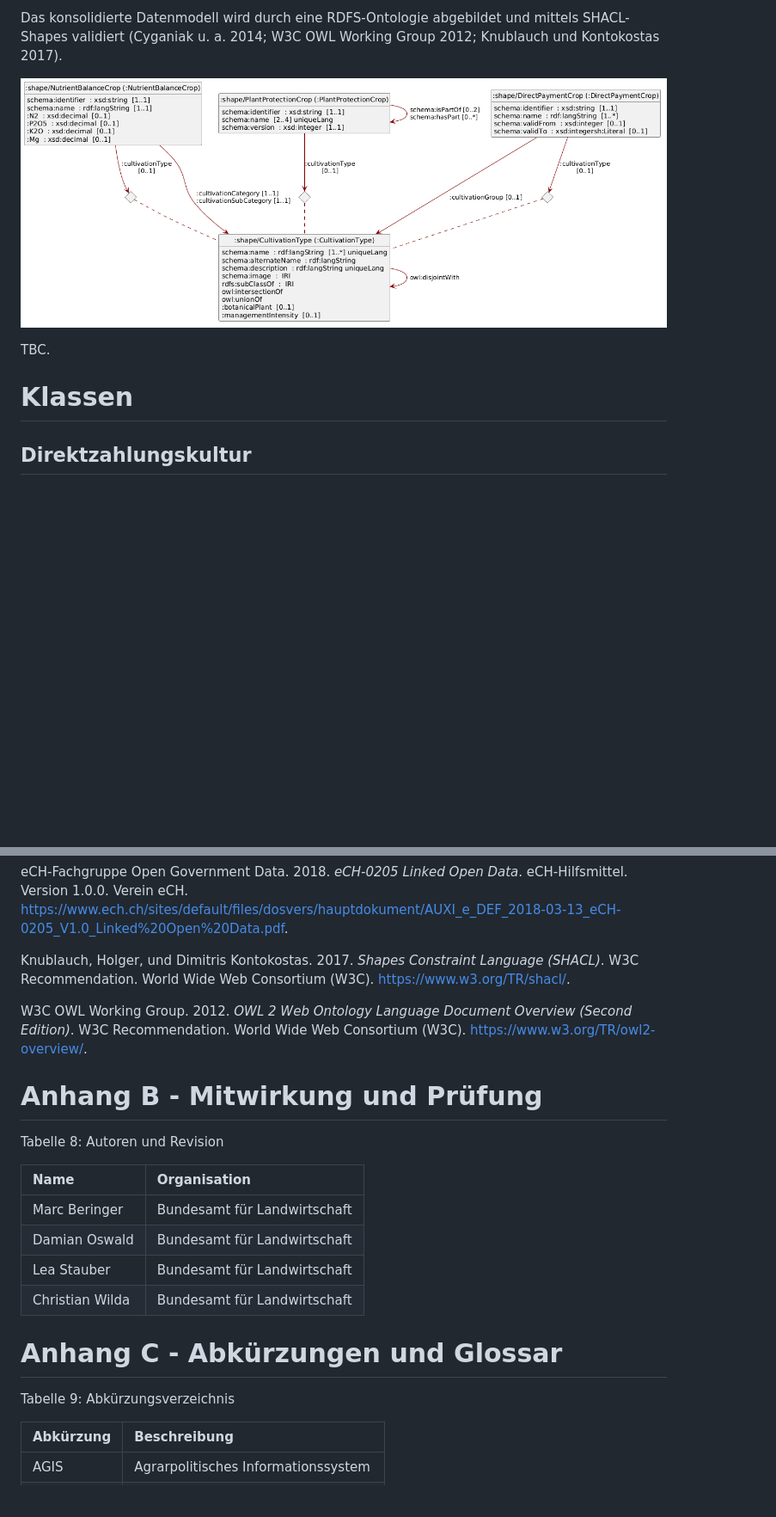
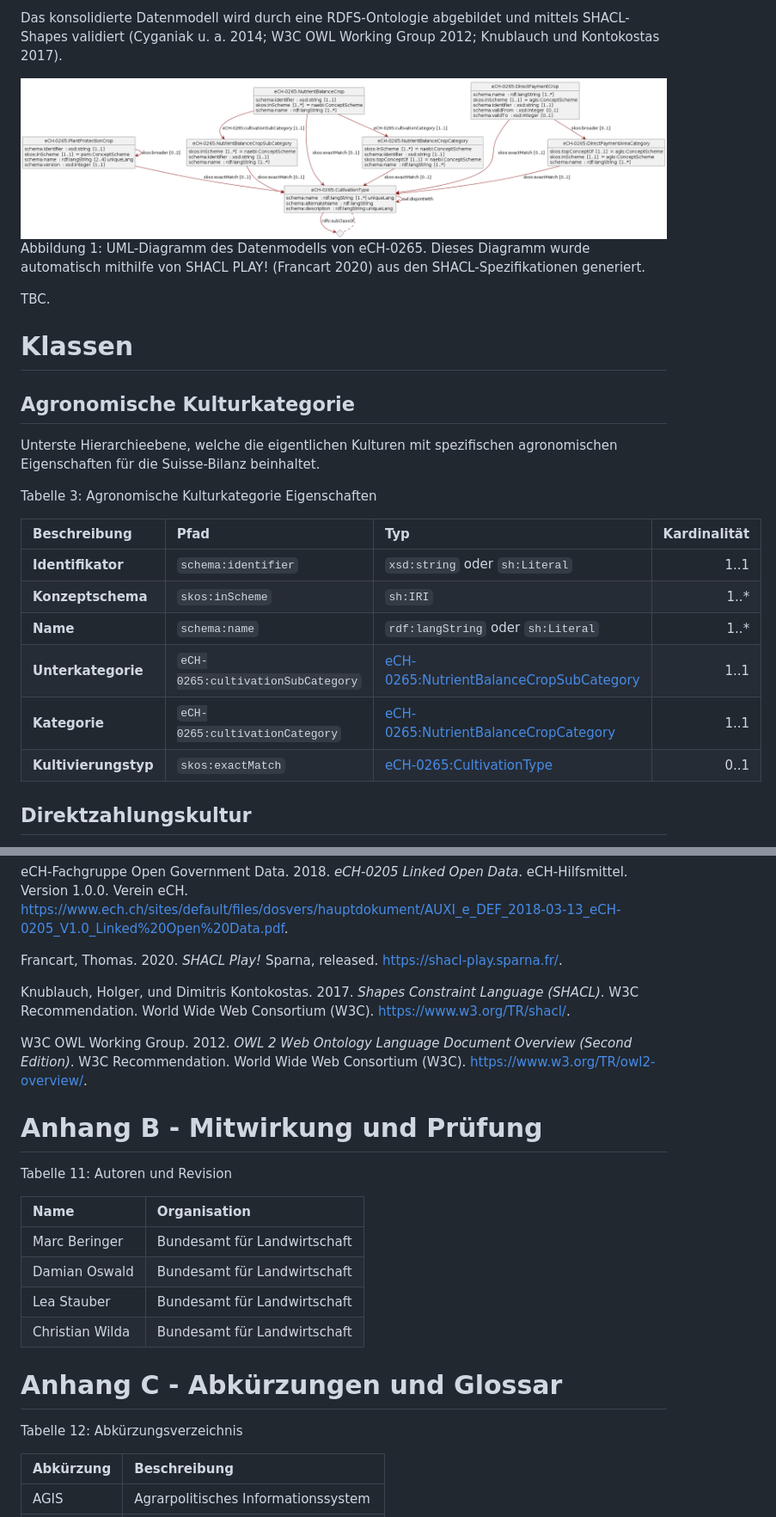
Before and after one commit to blw-ofag-ufag/eCH-0265, a Markdown page: de/index.md, 2 parts joined by grey strips. Shown at 86% size. GitHub-like rendering; pictures changed too: assets/img/uml.png; blank space fills up the shorter version.

```diff
--- a/de/index.md
+++ b/de/index.md
@@ -104,9 +104,32 @@ Im Gegensatz zum Pflanzenschutzmittelverzeichnis wird beim Nährstoffbilanzrechn
 
 Das konsolidierte Datenmodell wird durch eine RDFS-Ontologie abgebildet und mittels SHACL-Shapes validiert (Cyganiak u. a. 2014; W3C OWL Working Group 2012; Knublauch und Kontokostas 2017).
 
-![UML-Diagramm des Datenmodells.](../assets/img/uml.png)
+<div id="fig-uml">
+
+<img src="../assets/img/uml.png" class="lightbox" style="width:100.0%" />
+
+Abbildung 1: UML-Diagramm des Datenmodells von eCH-0265. Dieses Diagramm wurde automatisch mithilfe von SHACL PLAY! (Francart 2020) aus den SHACL-Spezifikationen generiert.
+
+</div>
 
 TBC.
 
 # Klassen
 
+## Agronomische Kulturkategorie
+
+Unterste Hierarchieebene, welche die eigentlichen Kulturen mit spezifischen agronomischen Eigenschaften für die Suisse-Bilanz beinhaltet.
+
+<div id="tbl-agronomische-kulturkategorie">
+
+Tabelle 3: Agronomische Kulturkategorie Eigenschaften
+
+| Beschreibung | Pfad | Typ | Kardinalität |
+|:---|:---|:---|---:|
+| **Identifikator** | `schema:identifier` | `xsd:string` oder `sh:Literal` | 1..1 |
+| **Konzeptschema** | `skos:inScheme` | `sh:IRI` | 1..\* |
+| **Name** | `schema:name` | `rdf:langString` oder `sh:Literal` | 1..\* |
+| **Unterkategorie** | `eCH-0265:cultivationSubCategory` | [eCH-0265:NutrientBalanceCropSubCategory](#sec-n-hrstoffbilanz-kultivierungsunterkategorie) | 1..1 |
+| **Kategorie** | `eCH-0265:cultivationCategory` | [eCH-0265:NutrientBalanceCropCategory](#sec-n-hrstoffbilanz-kultivierungskategorie) | 1..1 |
+| **Kultivierungstyp** | `skos:exactMatch` | [eCH-0265:CultivationType](#sec-nutzungstyp) | 0..1 |
+
@@ -329,6 +372,12 @@ Cyganiak, Richard, David Wood, und Markus Lanthaler. 2014. *RDF 1.1 Concepts and
 
 </div>
 
+<div id="ref-francart2020shacl" class="csl-entry">
+
+Francart, Thomas. 2020. *SHACL Play!* Sparna, released. <https://shacl-play.sparna.fr/>.
+
+</div>
+
 <div id="ref-shacl" class="csl-entry">
 
 Knublauch, Holger, und Dimitris Kontokostas. 2017. *Shapes Constraint Language (SHACL)*. W3C Recommendation. World Wide Web Consortium (W3C). <https://www.w3.org/TR/shacl/>.
@@ -347,7 +396,7 @@ W3C OWL Working Group. 2012. *OWL 2 Web Ontology Language Document Overview (Sec
 
 <div id="tbl-authors">
 
-Tabelle 8: Autoren und Revision
+Tabelle 11: Autoren und Revision
 
 | Name            | Organisation                 |
 |:----------------|:-----------------------------|
@@ -362,7 +411,7 @@ Tabelle 8: Autoren und Revision
 
 <div id="tbl-abbreviations">
 
-Tabelle 9: Abkürzungsverzeichnis
+Tabelle 12: Abkürzungsverzeichnis
 
 | Abkürzung | Beschreibung                        |
 |:----------|:------------------------------------|
```
Also changed, not shown: other parts of de/index.md (+60 -40 lines), 9 other files.
